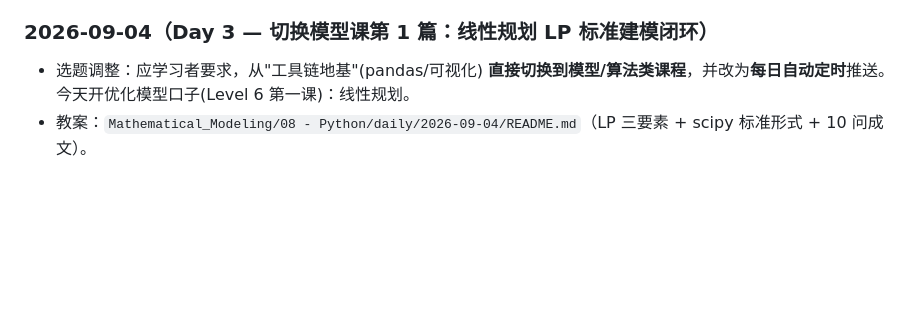
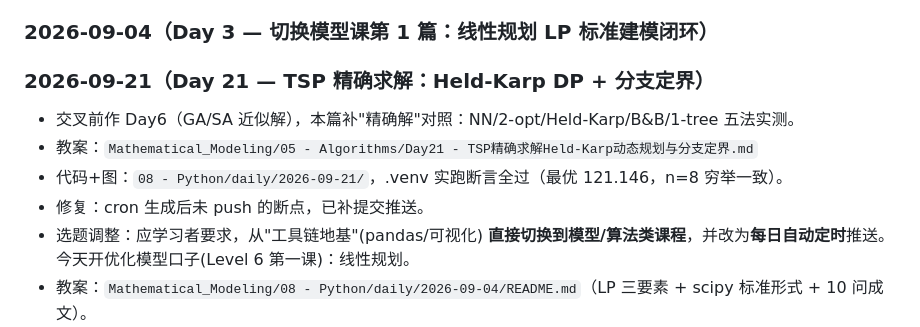
Before and after one commit to Run-Tao/Note, a Markdown page: Mathematical_Modeling/Teaching_Plan.md, the part around the change. Rendered like a GitHub page; blank space fills up the shorter version.

Commit message:
teaching: Day21 补教案笔记（TSP精确求解）+ 进度日志

```diff
--- a/Mathematical_Modeling/Teaching_Plan.md
+++ b/Mathematical_Modeling/Teaching_Plan.md
@@ -209,6 +209,11 @@ created: 2026-09-02
 - ⚠️ 下一步：非线性规划 NLP / 启发式(遗传、模拟退火) / 聚类 等模型+算法选题陆续推进。
 
 ### 2026-09-04（Day 3 — 切换模型课第 1 篇：线性规划 LP 标准建模闭环）
+### 2026-09-21（Day 21 — TSP 精确求解：Held-Karp DP + 分支定界）
+- 交叉前作 Day6（GA/SA 近似解），本篇补"精确解"对照：NN/2-opt/Held-Karp/B&B/1-tree 五法实测。
+- 教案：`Mathematical_Modeling/05 - Algorithms/Day21 - TSP精确求解Held-Karp动态规划与分支定界.md`
+- 代码+图：`08 - Python/daily/2026-09-21/`，.venv 实跑断言全过（最优 121.146，n=8 穷举一致）。
+- 修复：cron 生成后未 push 的断点，已补提交推送。
 - 选题调整：应学习者要求，从"工具链地基"(pandas/可视化) **直接切换到模型/算法类课程**，并改为**每日自动定时**推送。今天开优化模型口子(Level 6 第一课)：线性规划。
 - 教案：`Mathematical_Modeling/08 - Python/daily/2026-09-04/README.md`（LP 三要素 + scipy 标准形式 + 10 问成文）。
 - 代码：`08 - Python/daily/2026-09-04/lp_production.py`，仓库 `.venv` 实际跑通：最优解 (A,B)=(36,28)、利润 2200 元、机器1 影子价 ≈10 元/h，断言全过；
```
Also changed, not shown: Mathematical_Modeling/05 - Algorithms/Day21 - TSP精确求解Held-Karp动态规划与分支定界.md (added, +60 -0 lines).
